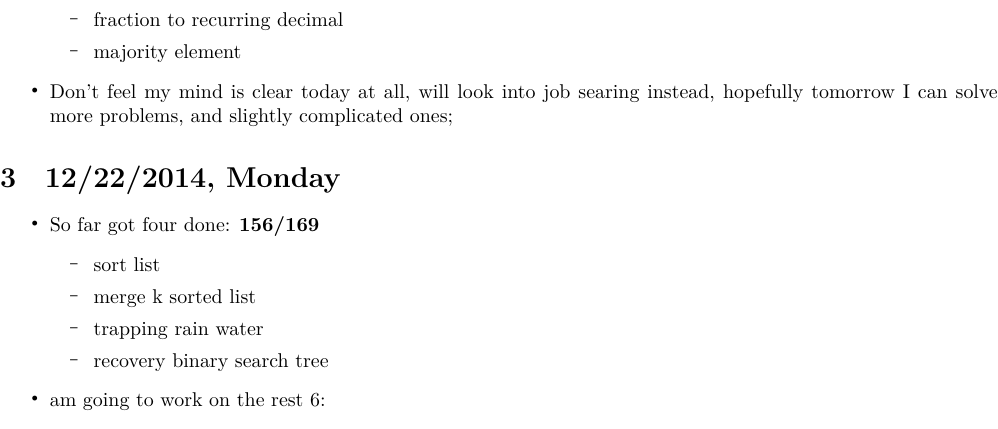
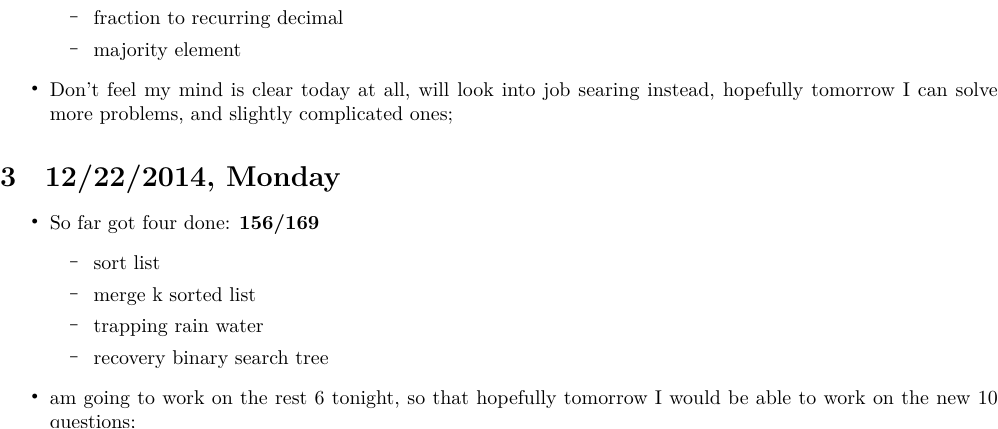
Before and after one commit to deepwateroooMe/myAlgorithms, a LaTeX document (readme.tex): part of page 1 of 3, cut so that both start at the same text. The pictures show the PDF file readme.pdf that the author committed with the source.

```diff
--- a/readme.tex
+++ b/readme.tex
@@ -69,7 +69,7 @@
 \item trapping rain water
 \item recovery binary search tree
 \end{itemize}
-\item am going to work on the rest 6:
+\item am going to work on the rest 6 tonight, so that hopefully tomorrow I would be able to work on the new 10 questions;
 \begin{itemize}
 \item word ladder II
 \item regular expression matching
```
Also changed, not shown: readme.pdf, readme.tex (2 more changed lines), 1 other file.
